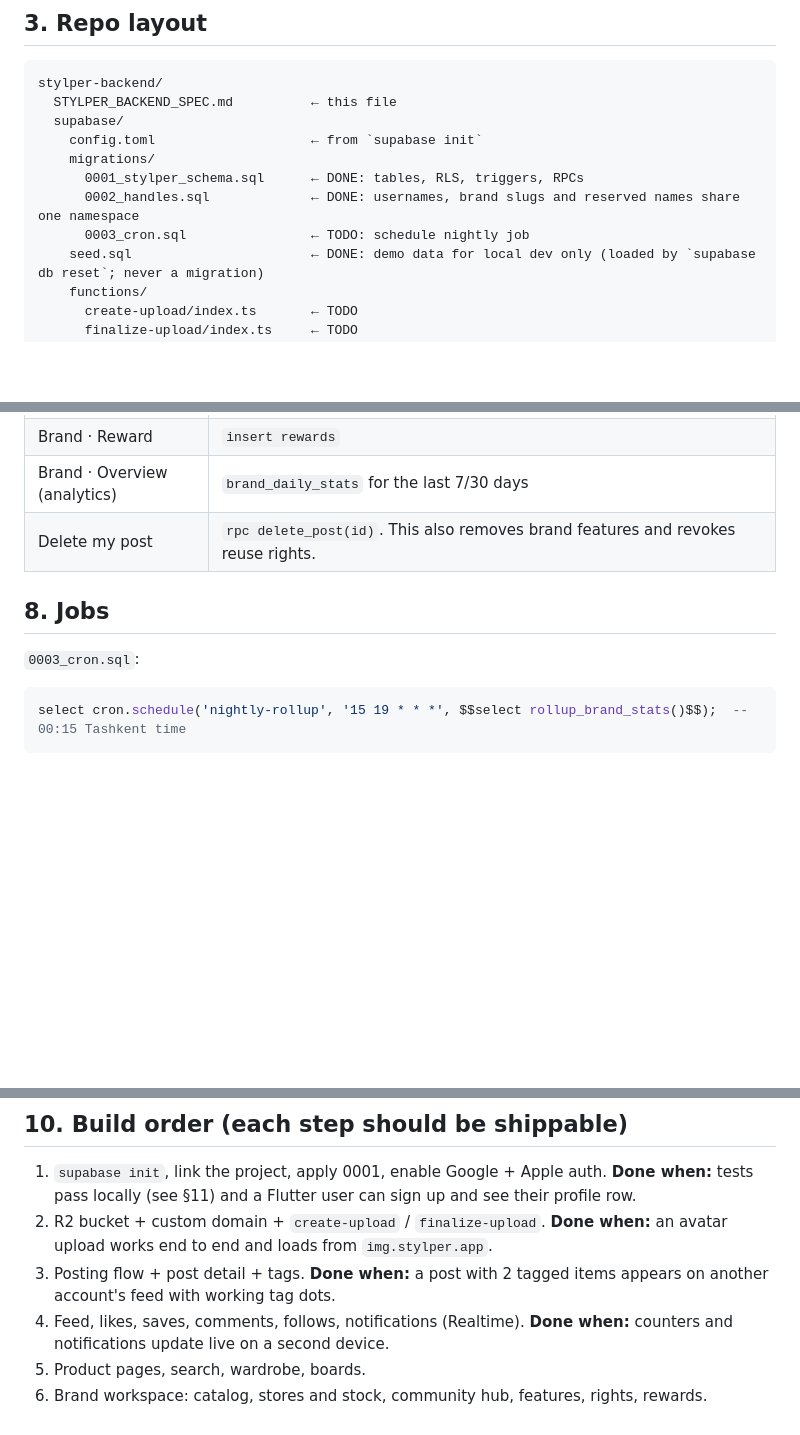
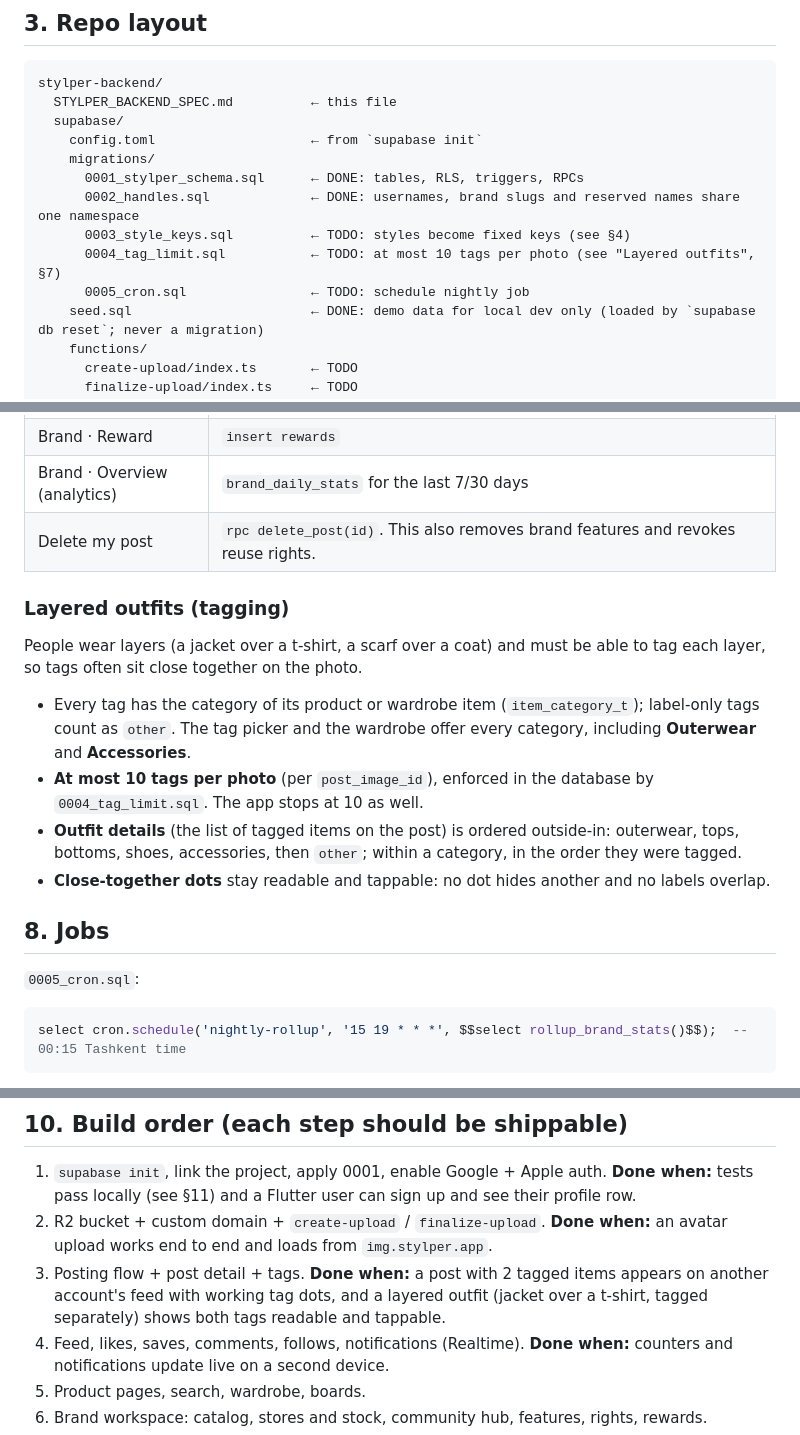
Before and after one commit to rasulovbekmurod7770-hue/stylper, a Markdown page: STYLPER_BACKEND_SPEC.md, 3 parts joined by grey strips. GitHub-like rendering; blank space fills up the shorter version.

Commit message:
Spec: layered outfits (tag every layer, 10 tags per photo, outside-in outfit details)
Co-Authored-By: Claude Opus 5.5 <noreply@anthropic.com>

````diff
--- a/STYLPER_BACKEND_SPEC.md
+++ b/STYLPER_BACKEND_SPEC.md
@@ -32,7 +32,9 @@ stylper-backend/
     migrations/
       0001_stylper_schema.sql      ← DONE: tables, RLS, triggers, RPCs
       0002_handles.sql             ← DONE: usernames, brand slugs and reserved names share one namespace
-      0003_cron.sql                ← TODO: schedule nightly job
+      0003_style_keys.sql          ← TODO: styles become fixed keys (see §4)
+      0004_tag_limit.sql           ← TODO: at most 10 tags per photo (see "Layered outfits", §7)
+      0005_cron.sql                ← TODO: schedule nightly job
     seed.sql                       ← DONE: demo data for local dev only (loaded by `supabase db reset`; never a migration)
     functions/
       create-upload/index.ts       ← TODO
@@ -136,9 +138,18 @@ Use `supabase_flutter`. Table reads go through PostgREST (`.from('table').select
 | Brand · Overview (analytics) | `brand_daily_stats` for the last 7/30 days |
 | Delete my post | `rpc delete_post(id)`. This also removes brand features and revokes reuse rights. |
 
+### Layered outfits (tagging)
+
+People wear layers (a jacket over a t-shirt, a scarf over a coat) and must be able to tag each layer, so tags often sit close together on the photo.
+
+- Every tag has the category of its product or wardrobe item (`item_category_t`); label-only tags count as `other`. The tag picker and the wardrobe offer every category, including **Outerwear** and **Accessories**.
+- **At most 10 tags per photo** (per `post_image_id`), enforced in the database by `0004_tag_limit.sql`. The app stops at 10 as well.
+- **Outfit details** (the list of tagged items on the post) is ordered outside-in: outerwear, tops, bottoms, shoes, accessories, then `other`; within a category, in the order they were tagged.
+- **Close-together dots** stay readable and tappable: no dot hides another and no labels overlap.
+
 ## 8. Jobs
 
-`0003_cron.sql`:
+`0005_cron.sql`:
 ```sql
 select cron.schedule('nightly-rollup', '15 19 * * *', $$select rollup_brand_stats()$$);  -- 00:15 Tashkent time
 ```
@@ -156,7 +167,7 @@ It rolls up yesterday's events (Tashkent calendar day), deletes events older tha
 
 1. `supabase init`, link the project, apply 0001, enable Google + Apple auth. **Done when:** tests pass locally (see §11) and a Flutter user can sign up and see their profile row.
 2. R2 bucket + custom domain + `create-upload` / `finalize-upload`. **Done when:** an avatar upload works end to end and loads from `img.stylper.app`.
-3. Posting flow + post detail + tags. **Done when:** a post with 2 tagged items appears on another account's feed with working tag dots.
+3. Posting flow + post detail + tags. **Done when:** a post with 2 tagged items appears on another account's feed with working tag dots, and a layered outfit (jacket over a t-shirt, tagged separately) shows both tags readable and tappable.
 4. Feed, likes, saves, comments, follows, notifications (Realtime). **Done when:** counters and notifications update live on a second device.
 5. Product pages, search, wardrobe, boards.
 6. Brand workspace: catalog, stores and stock, community hub, features, rights, rewards.
````
